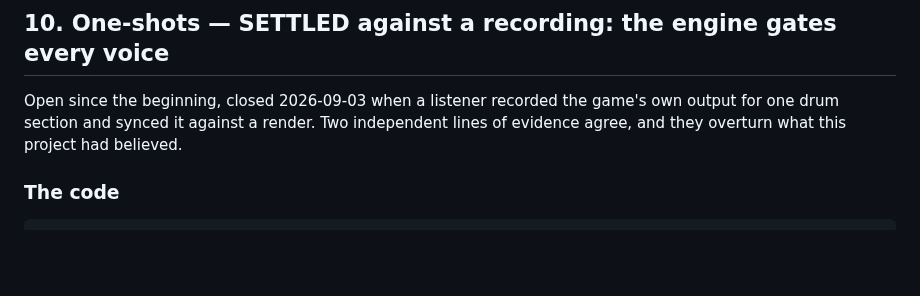
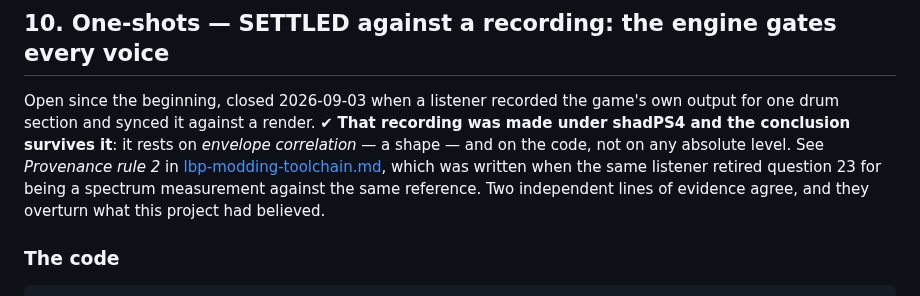
Before and after one commit to sgdc3/lbptracker, a Markdown page: steering/answered-questions.md, the part around the change. Rendered like a GitHub page; blank space fills up the shorter version.

```diff
--- a/steering/answered-questions.md
+++ b/steering/answered-questions.md
@@ -1272,7 +1272,11 @@ that has to be taken back out. Implementing the level without the drive made the
 ## 10. One-shots — SETTLED against a recording: **the engine gates every voice**
 
 Open since the beginning, closed 2026-09-03 when a listener recorded the game's own output for one
-drum section and synced it against a render. Two independent lines of evidence agree, and they
+drum section and synced it against a render. ✔ **That recording was made under shadPS4 and the
+conclusion survives it**: it rests on *envelope correlation* — a shape — and on the code, not on any
+absolute level. See *Provenance rule 2* in [lbp-modding-toolchain.md](lbp-modding-toolchain.md),
+which was written when the same listener retired question 23 for being a spectrum measurement
+against the same reference. Two independent lines of evidence agree, and they
 overturn what this project had believed.
 
 ### The code
```
Also changed, not shown: steering/lbp-modding-toolchain.md (+23 -0 lines), steering/open-questions.md (+29 -3 lines).
